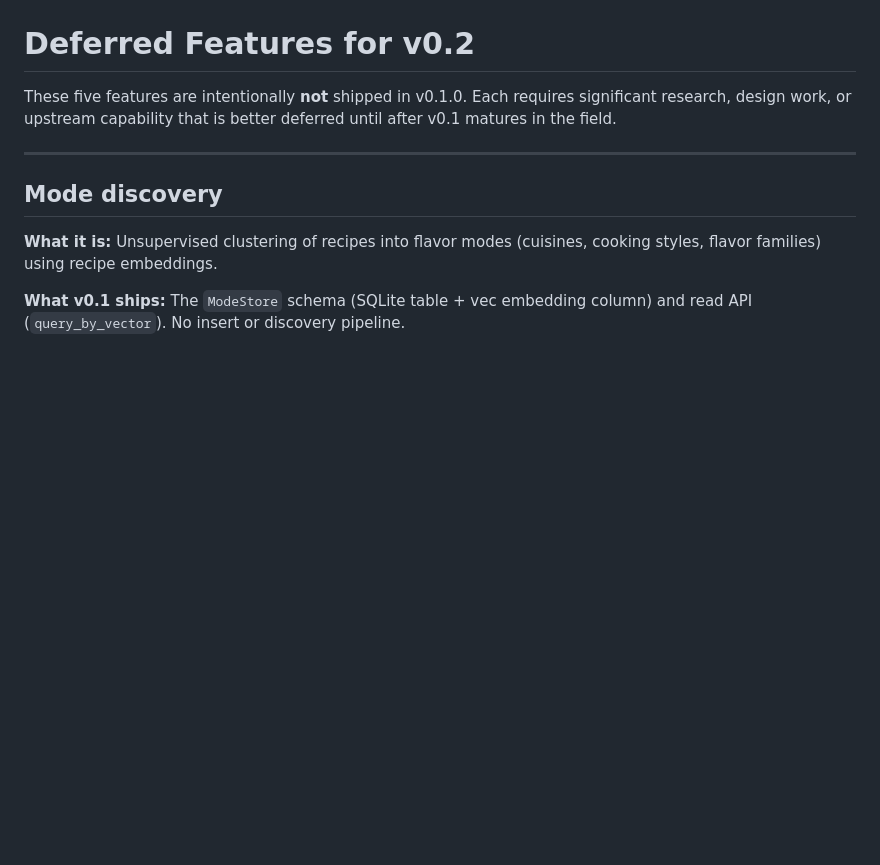
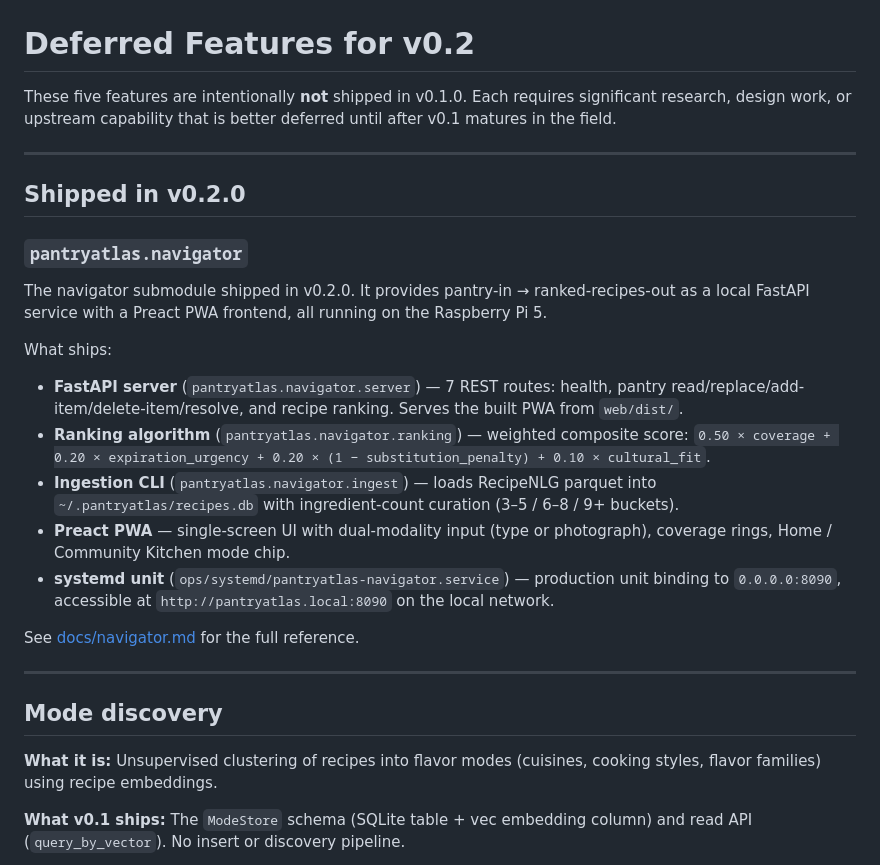
Before and after one commit to PantryAtlas/pantryatlas, a Markdown page: docs/deferred-v0.2.md, the part around the change. Drawn GitHub-style; blank space fills up the shorter version.

```diff
--- a/docs/deferred-v0.2.md
+++ b/docs/deferred-v0.2.md
@@ -1,6 +1,24 @@
 # Deferred Features for v0.2
 
 These five features are intentionally **not** shipped in v0.1.0. Each requires significant research, design work, or upstream capability that is better deferred until after v0.1 matures in the field.
+
+---
+
+## Shipped in v0.2.0
+
+### `pantryatlas.navigator`
+
+The navigator submodule shipped in v0.2.0. It provides pantry-in → ranked-recipes-out as a local FastAPI service with a Preact PWA frontend, all running on the Raspberry Pi 5.
+
+What ships:
+
+- **FastAPI server** (`pantryatlas.navigator.server`) — 7 REST routes: health, pantry read/replace/add-item/delete-item/resolve, and recipe ranking. Serves the built PWA from `web/dist/`.
+- **Ranking algorithm** (`pantryatlas.navigator.ranking`) — weighted composite score: `0.50 × coverage + 0.20 × expiration_urgency + 0.20 × (1 − substitution_penalty) + 0.10 × cultural_fit`.
+- **Ingestion CLI** (`pantryatlas.navigator.ingest`) — loads RecipeNLG parquet into `~/.pantryatlas/recipes.db` with ingredient-count curation (3–5 / 6–8 / 9+ buckets).
+- **Preact PWA** — single-screen UI with dual-modality input (type or photograph), coverage rings, Home / Community Kitchen mode chip.
+- **systemd unit** (`ops/systemd/pantryatlas-navigator.service`) — production unit binding to `0.0.0.0:8090`, accessible at `http://pantryatlas.local:8090` on the local network.
+
+See [docs/navigator.md](navigator.md) for the full reference.
 
 ---
 
```
Also changed, not shown: README.md (+1 -0 lines), docs/navigator.md (added, +322 -0 lines).
